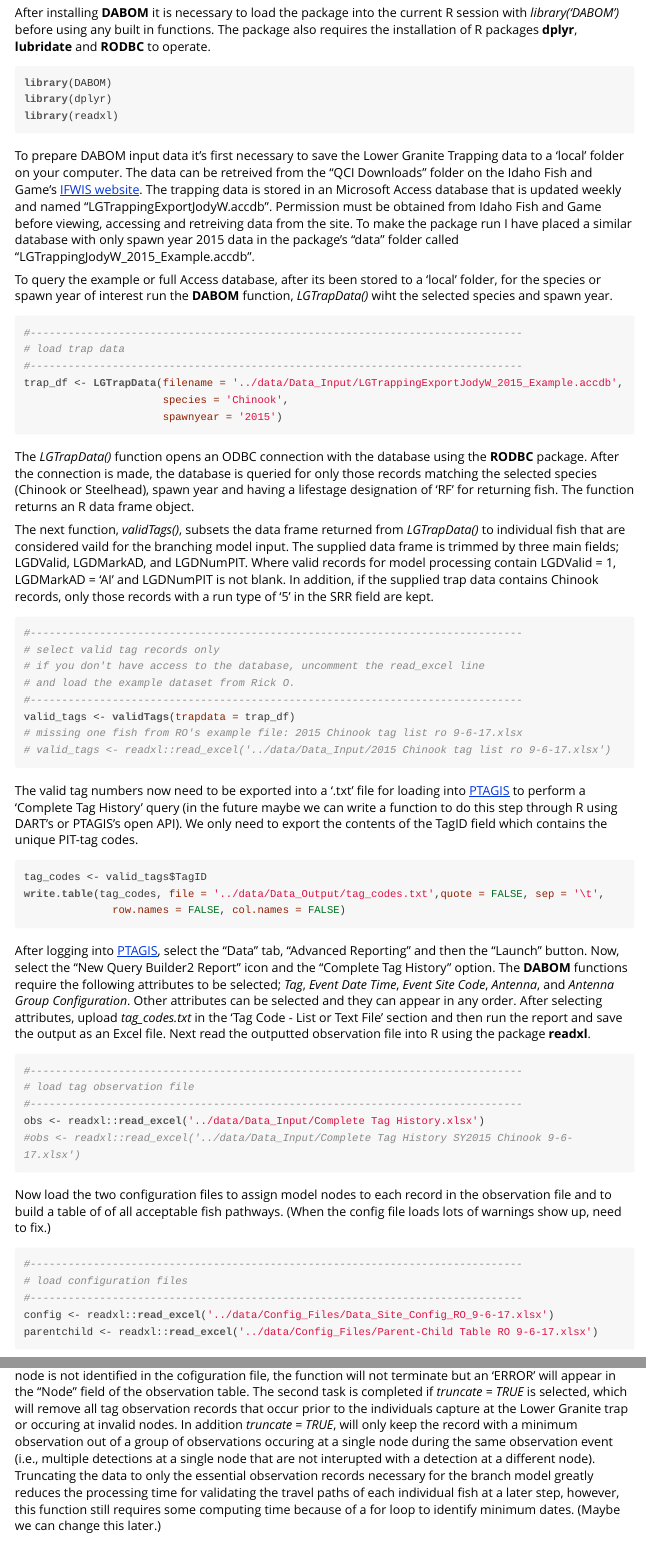
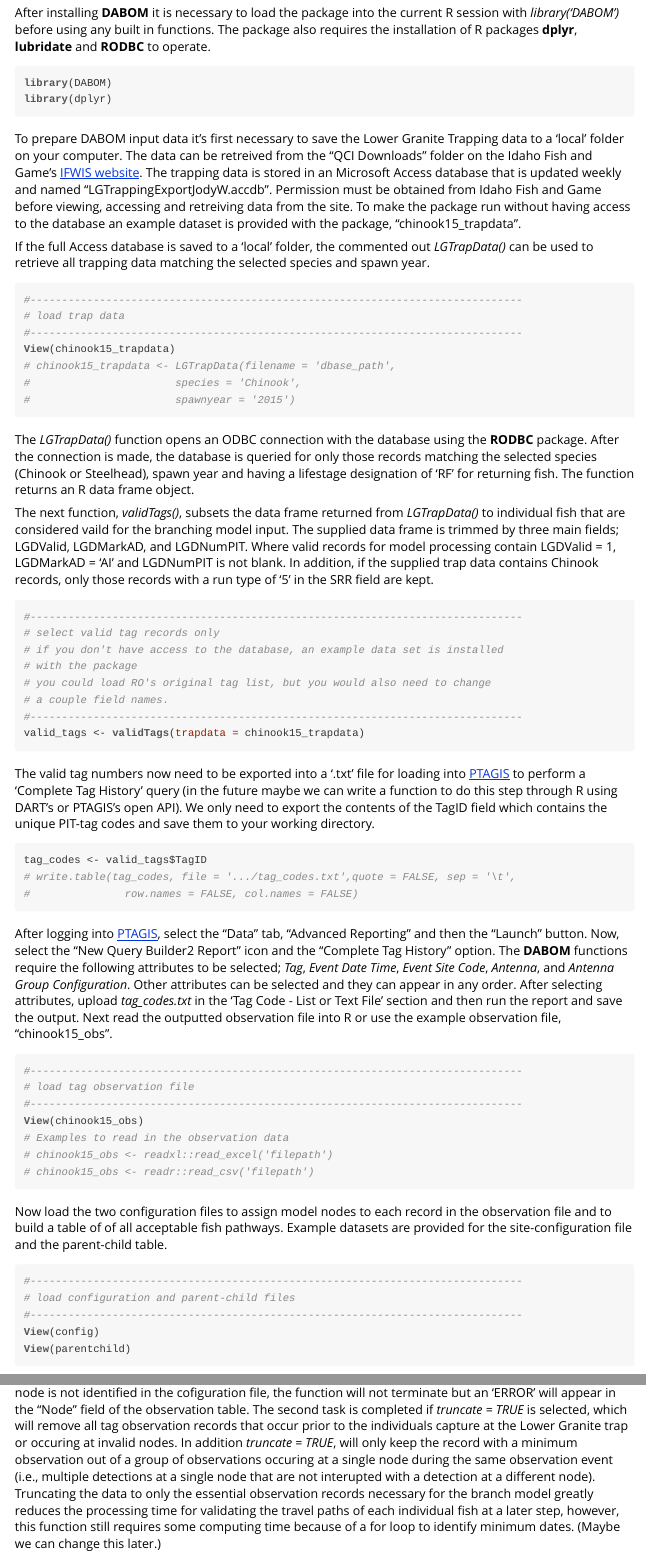
Before and after one commit to KevinSee/DABOM, an R Markdown document (inst/doc/data_prep.Rmd): the page in a window 1100 px wide, from 380 px down, and a second part further down, joined at a grey line. The pictures show the output file inst/doc/data_prep.html that the author committed with the source, opened offline.

Commit message:
update vignette

````diff
--- a/inst/doc/data_prep.Rmd
+++ b/inst/doc/data_prep.Rmd
@@ -4,7 +4,7 @@
 date: '`r format(Sys.Date(), "%B %d, %Y")`'
 output: rmarkdown::html_vignette
 vignette: >
-  %\VignetteIndexEntry{DABOM}
+  %\VignetteIndexEntry{Data Preparation}
   %\VignetteEngine{knitr::rmarkdown}
   %\VignetteEncoding{UTF-8}
 ---
@@ -27,20 +27,20 @@
 ```{r}
 library(DABOM)
 library(dplyr)
-library(readxl)
 ```
 
-To prepare DABOM input data it's first necessary to save the Lower Granite Trapping data to a 'local' folder on your computer.  The data can be retreived from the "QCI Downloads" folder on the Idaho Fish and Game's [IFWIS website](https://collaboration.idfg.idaho.gov/default.aspx). The trapping data is stored in an Microsoft Access database that is updated weekly and named "LGTrappingExportJodyW.accdb". Permission must be obtained from Idaho Fish and Game before viewing, accessing and retreiving data from the site. To make the package run I have placed a similar database with only spawn year 2015 data in the package's "data" folder called "LGTrappingJodyW_2015_Example.accdb".
+To prepare DABOM input data it's first necessary to save the Lower Granite Trapping data to a 'local' folder on your computer.  The data can be retreived from the "QCI Downloads" folder on the Idaho Fish and Game's [IFWIS website](https://collaboration.idfg.idaho.gov/default.aspx). The trapping data is stored in an Microsoft Access database that is updated weekly and named "LGTrappingExportJodyW.accdb". Permission must be obtained from Idaho Fish and Game before viewing, accessing and retreiving data from the site. To make the package run without having access to the database an example dataset is provided with the package, "chinook15_trapdata".
 
-To query the example or full Access database, after its been stored to a 'local' folder, for the species or spawn year of interest run the __DABOM__ function, *LGTrapData()* wiht the selected species and spawn year.
+If the full Access database is saved to a 'local' folder, the commented out *LGTrapData()* can be used to retrieve all trapping data matching the selected species and spawn year.
 
 ```{r}
 #------------------------------------------------------------------------------
 # load trap data
 #------------------------------------------------------------------------------
-trap_df <- LGTrapData(filename = '../data/Data_Input/LGTrappingExportJodyW_2015_Example.accdb',
-                      species = 'Chinook',
-                      spawnyear = '2015')
+View(chinook15_trapdata)
+# chinook15_trapdata <- LGTrapData(filename = 'dbase_path',
+#                       species = 'Chinook',
+#                       spawnyear = '2015')
 ```
 
 The *LGTrapData()* function opens an ODBC connection with the database using the __RODBC__ package.  After the connection is made, the database is queried for only those records matching the selected species (Chinook or Steelhead), spawn year and having a lifestage designation of 'RF' for returning fish. The function returns an R data frame object.
@@ -50,40 +50,42 @@
 ```{r}
 #------------------------------------------------------------------------------
 # select valid tag records only
-# if you don't have access to the database, uncomment the read_excel line
-# and load the example dataset from Rick O.
+# if you don't have access to the database, an example data set is installed
+# with the package
+# you could load RO's original tag list, but you would also need to change
+# a couple field names.
 #------------------------------------------------------------------------------
-valid_tags <- validTags(trapdata = trap_df)
-# missing one fish from RO's example file: 2015 Chinook tag list ro 9-6-17.xlsx
-# valid_tags <- readxl::read_excel('../data/Data_Input/2015 Chinook tag list ro 9-6-17.xlsx')
+valid_tags <- validTags(trapdata = chinook15_trapdata)
 ```
 
-The valid tag numbers now need to be exported into a '.txt' file for loading into [PTAGIS](http://PTAGIS.org) to perform a 'Complete Tag History' query (in the future maybe we can write a function to do this step through R using DART's or PTAGIS's open API).   We only need to export the contents of the TagID field which contains the unique PIT-tag codes.
+The valid tag numbers now need to be exported into a '.txt' file for loading into [PTAGIS](http://PTAGIS.org) to perform a 'Complete Tag History' query (in the future maybe we can write a function to do this step through R using DART's or PTAGIS's open API).   We only need to export the contents of the TagID field which contains the unique PIT-tag codes and save them to your working directory.
 
 ```{r}
 tag_codes <- valid_tags$TagID
-write.table(tag_codes, file = '../data/Data_Output/tag_codes.txt',quote = FALSE, sep = '\t',
-              row.names = FALSE, col.names = FALSE)
+# write.table(tag_codes, file = '.../tag_codes.txt',quote = FALSE, sep = '\t',
+#               row.names = FALSE, col.names = FALSE)
 ```
 
-After logging into [PTAGIS](http://PTAGIS.org), select the "Data" tab, "Advanced Reporting" and then the "Launch" button. Now, select the "New Query Builder2 Report" icon and the "Complete Tag History" option. The __DABOM__ functions require the following attributes to be selected; *Tag*, *Event Date Time*, *Event Site Code*, *Antenna*, and *Antenna Group Configuration*. Other attributes can be selected and they can appear in any order.  After selecting attributes, upload *tag_codes.txt* in the 'Tag Code - List or Text File' section and then run the report and save the output as an Excel file.  Next read the outputted observation file into R using the package __readxl__.
+After logging into [PTAGIS](http://PTAGIS.org), select the "Data" tab, "Advanced Reporting" and then the "Launch" button. Now, select the "New Query Builder2 Report" icon and the "Complete Tag History" option. The __DABOM__ functions require the following attributes to be selected; *Tag*, *Event Date Time*, *Event Site Code*, *Antenna*, and *Antenna Group Configuration*. Other attributes can be selected and they can appear in any order.  After selecting attributes, upload *tag_codes.txt* in the 'Tag Code - List or Text File' section and then run the report and save the output.  Next read the outputted observation file into R or use the example observation file, "chinook15_obs".
 
 ```{r}
 #------------------------------------------------------------------------------
 # load tag observation file
 #------------------------------------------------------------------------------
-obs <- readxl::read_excel('../data/Data_Input/Complete Tag History.xlsx')
-#obs <- readxl::read_excel('../data/Data_Input/Complete Tag History SY2015 Chinook 9-6-17.xlsx')
+View(chinook15_obs)
+# Examples to read in the observation data
+# chinook15_obs <- readxl::read_excel('filepath')
+# chinook15_obs <- readr::read_csv('filepath')
 ```
 
-Now load the two configuration files to assign model nodes to each record in the observation file and to build a table of of all acceptable fish pathways. (When the config file loads lots of warnings show up, need to fix.)
+Now load the two configuration files to assign model nodes to each record in the observation file and to build a table of of all acceptable fish pathways.  Example datasets are provided for the site-configuration file and the parent-child table.
 
 ```{r}
 #------------------------------------------------------------------------------
-# load configuration files
+# load configuration and parent-child files
 #------------------------------------------------------------------------------
-config <- readxl::read_excel('../data/Config_Files/Data_Site_Config_RO_9-6-17.xlsx')
-parentchild <- readxl::read_excel('../data/Config_Files/Parent-Child Table RO 9-6-17.xlsx')
+View(config)
+View(parentchild)
 ```
 
 Running the function *nodeAssign()* next will complete two tasks.  First, the function assigns model nodes based on the unique combinations of SiteID, AntennaID and ConfigID listed in the configuration file. If a node is not identified in the cofiguration file, the function will not terminate but an 'ERROR' will appear in the "Node" field of the observation table. The second task is completed if *truncate = TRUE* is selected, which will remove all tag observation records that occur prior to the individuals capture at the Lower Granite trap or occuring at invalid nodes. In addition *truncate = TRUE*, will only keep the record with a minimum observation out of a group of observations occuring at a single node during the same observation event (i.e., multiple detections at a single node that are not interupted with a detection at a different node).  Truncating the data to only the essential observation records necessary for the branch model greatly reduces the processing time for validating the travel paths of each individual fish at a later step, however, this function still requires some computing time because of a for loop to identify minimum dates. (Maybe we can change this later.)
````
Also changed, not shown: inst/doc/data_prep.R (+21 -19 lines), inst/doc/data_prep.html, inst/doc/data_prep.Rmd (8 more changed lines).
